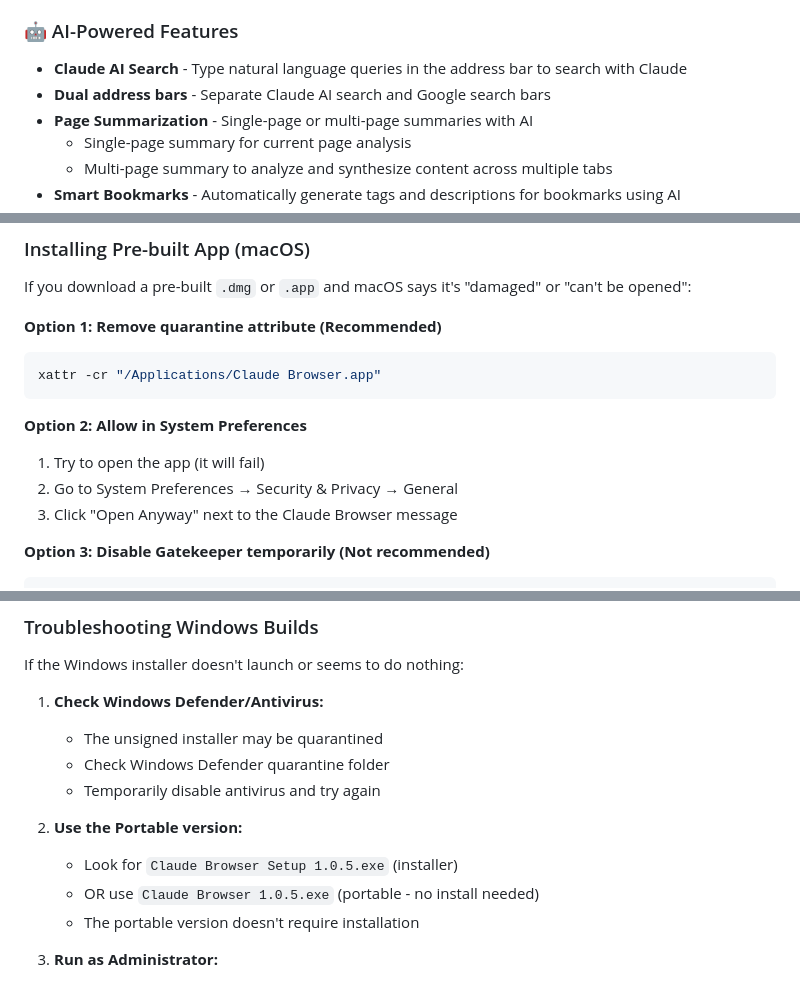
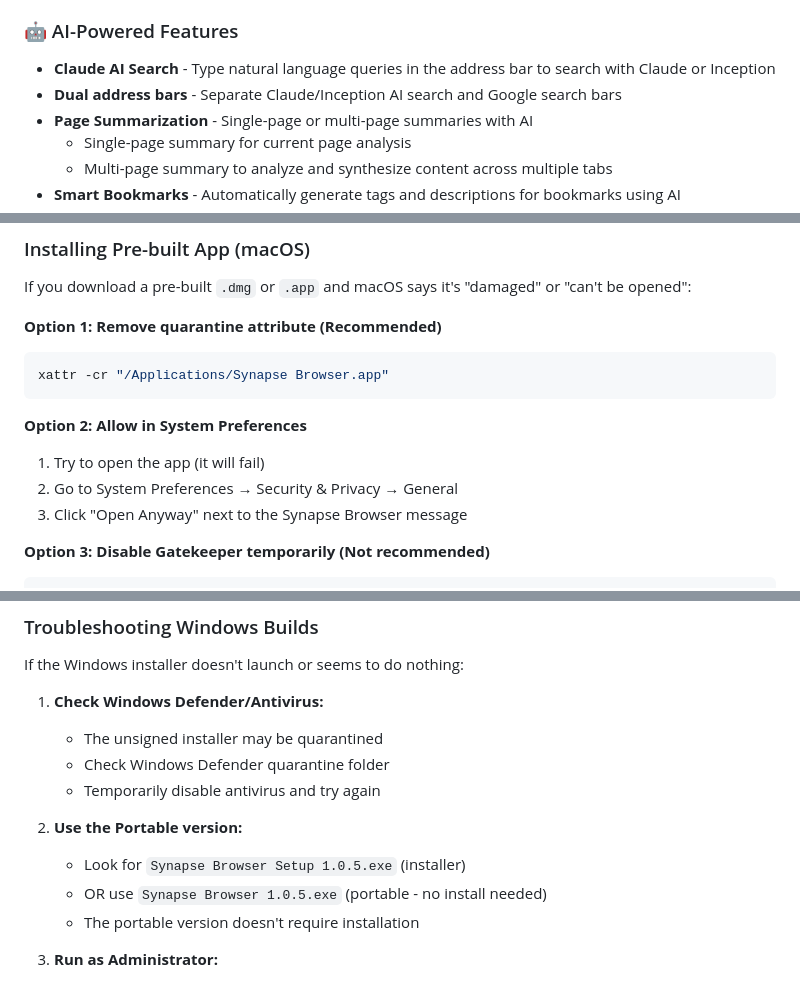
Before and after one commit to tullytim/synapse-browser, a Markdown page: README.md, 3 parts joined by grey strips. Rendered like a GitHub page.

````diff
--- a/README.md
+++ b/README.md
@@ -23,8 +23,8 @@ An AI-powered web browser built with Electron that integrates Claude AI and Ince
 - **Downloads manager** with progress tracking and file management
 
 ### 🤖 AI-Powered Features
-- **Claude AI Search** - Type natural language queries in the address bar to search with Claude
-- **Dual address bars** - Separate Claude AI search and Google search bars
+- **Claude AI Search** - Type natural language queries in the address bar to search with Claude or Inception
+- **Dual address bars** - Separate Claude/Inception AI search and Google search bars
 - **Page Summarization** - Single-page or multi-page summaries with AI
   - Single-page summary for current page analysis
   - Multi-page summary to analyze and synthesize content across multiple tabs
@@ -157,13 +157,13 @@ If you download a pre-built `.dmg` or `.app` and macOS says it's "damaged" or "c
 
 **Option 1: Remove quarantine attribute (Recommended)**
 ```bash
-xattr -cr "/Applications/Claude Browser.app"
+xattr -cr "/Applications/Synapse Browser.app"
 ```
 
 **Option 2: Allow in System Preferences**
 1. Try to open the app (it will fail)
 2. Go to System Preferences → Security & Privacy → General
-3. Click "Open Anyway" next to the Claude Browser message
+3. Click "Open Anyway" next to the Synapse Browser message
 
 **Option 3: Disable Gatekeeper temporarily (Not recommended)**
 ```bash
@@ -268,8 +268,8 @@ If the Windows installer doesn't launch or seems to do nothing:
    - Temporarily disable antivirus and try again
 
 2. **Use the Portable version:**
-   - Look for `Claude Browser Setup 1.0.5.exe` (installer)
-   - OR use `Claude Browser 1.0.5.exe` (portable - no install needed)
+   - Look for `Synapse Browser Setup 1.0.5.exe` (installer)
+   - OR use `Synapse Browser 1.0.5.exe` (portable - no install needed)
    - The portable version doesn't require installation
 
 3. **Run as Administrator:**
````
Also changed, not shown: other parts of README.md (+3 -3 lines).
